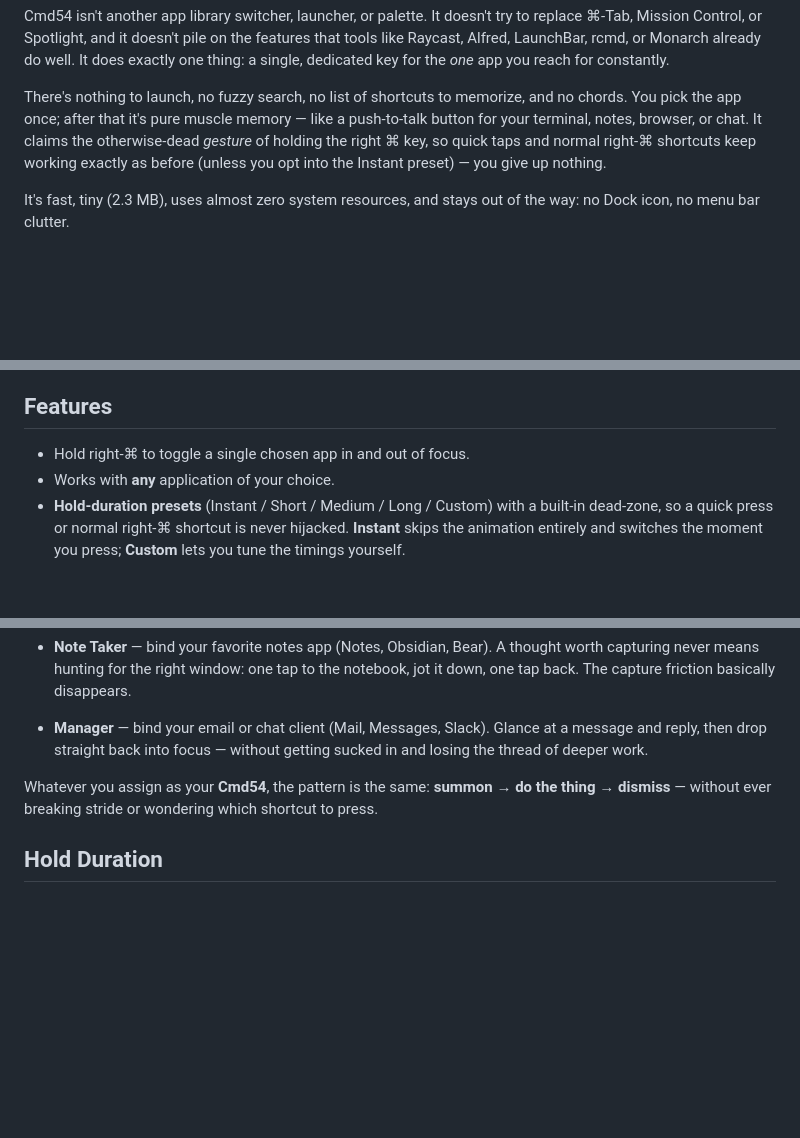
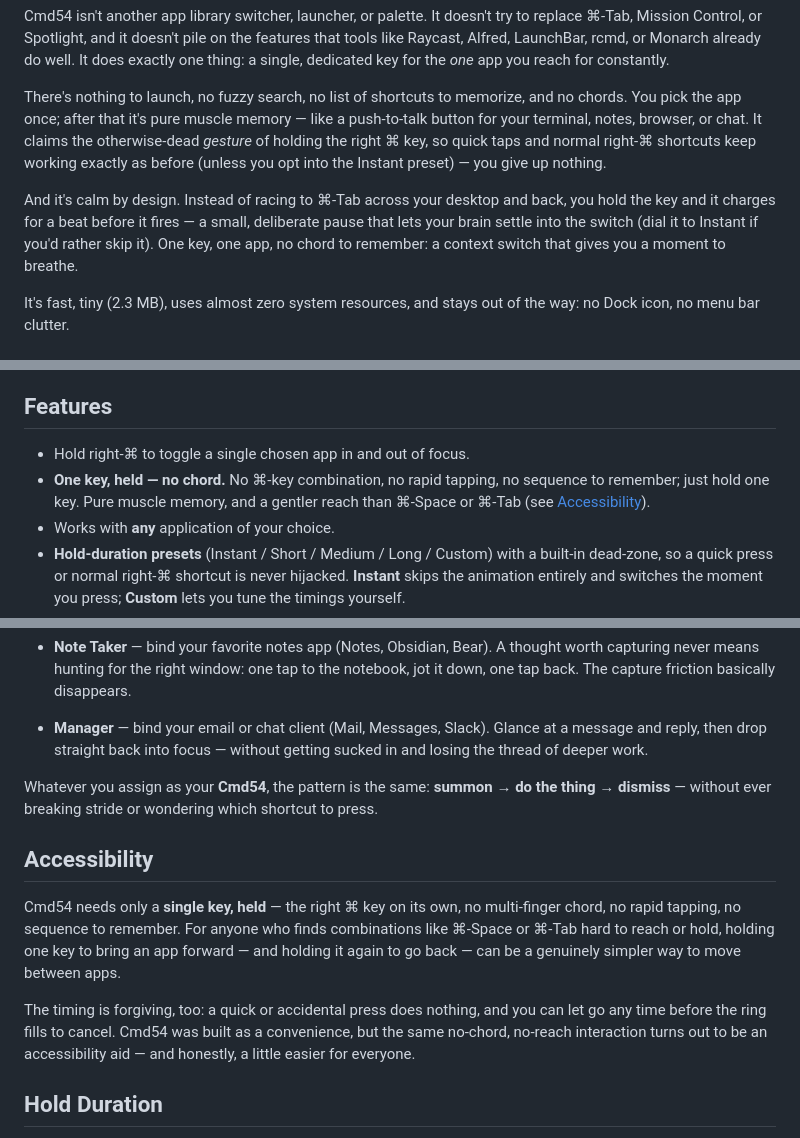
Before and after one commit to grokcodile/key54, a Markdown page: README.md, 3 parts joined by grey strips. Rendered like a GitHub page; blank space fills up the shorter version.

Commit message:
README: lead with the deliberate-pause and accessibility positioning
- Intro gains a 'calm by design' paragraph — the charge-before-it-fires
  pause as a context switch that 'gives you a moment to breathe'
- New Features bullet: one key, held, no chord
- New Accessibility section: single-key/no-chord/no-reach interaction for
  limited dexterity, plus the forgiving dead-zone timing

```diff
--- a/README.md
+++ b/README.md
@@ -7,6 +7,8 @@
 Cmd54 isn't another app library switcher, launcher, or palette. It doesn't try to replace ⌘-Tab, Mission Control, or Spotlight, and it doesn't pile on the features that tools like Raycast, Alfred, LaunchBar, rcmd, or Monarch already do well. It does exactly one thing: a single, dedicated key for the *one* app you reach for constantly.
 
 There's nothing to launch, no fuzzy search, no list of shortcuts to memorize, and no chords. You pick the app once; after that it's pure muscle memory — like a push-to-talk button for your terminal, notes, browser, or chat. It claims the otherwise-dead *gesture* of holding the right ⌘ key, so quick taps and normal right-⌘ shortcuts keep working exactly as before (unless you opt into the Instant preset) — you give up nothing.
+
+And it's calm by design. Instead of racing to ⌘-Tab across your desktop and back, you hold the key and it charges for a beat before it fires — a small, deliberate pause that lets your brain settle into the switch (dial it to Instant if you'd rather skip it). One key, one app, no chord to remember: a context switch that gives you a moment to breathe.
 
 It's fast, tiny (2.3 MB), uses almost zero system resources, and stays out of the way: no Dock icon, no menu bar clutter.
 
@@ -33,6 +35,7 @@ Open the `.dmg` and drag **Cmd54** into your `Applications` folder.
 ## Features
 
 - Hold right-⌘ to toggle a single chosen app in and out of focus.
+- **One key, held — no chord.** No ⌘-key combination, no rapid tapping, no sequence to remember; just hold one key. Pure muscle memory, and a gentler reach than ⌘-Space or ⌘-Tab (see [Accessibility](#accessibility)).
 - Works with **any** application of your choice.
 - **Hold-duration presets** (Instant / Short / Medium / Long / Custom) with a built-in dead-zone, so a quick press or normal right-⌘ shortcut is never hijacked. **Instant** skips the animation entirely and switches the moment you press; **Custom** lets you tune the timings yourself.
 - A subtle **charge animation** — the chosen app's icon in a glowing ring on a Liquid Glass bezel (macOS 26+; frosted glass on older systems) — plays as you hold and dissolves as it switches. The ring follows the accent color you've chosen in System Settings.
@@ -52,6 +55,12 @@ Pick the one app you're *always* dropping into and back out of, bind it with Cmd
 - **Manager** — bind your email or chat client (Mail, Messages, Slack). Glance at a message and reply, then drop straight back into focus — without getting sucked in and losing the thread of deeper work.
 
 Whatever you assign as your **Cmd54**, the pattern is the same: **summon → do the thing → dismiss** — without ever breaking stride or wondering which shortcut to press.
+
+## Accessibility
+
+Cmd54 needs only a **single key, held** — the right ⌘ key on its own, no multi-finger chord, no rapid tapping, no sequence to remember. For anyone who finds combinations like ⌘-Space or ⌘-Tab hard to reach or hold, holding one key to bring an app forward — and holding it again to go back — can be a genuinely simpler way to move between apps.
+
+The timing is forgiving, too: a quick or accidental press does nothing, and you can let go any time before the ring fills to cancel. Cmd54 was built as a convenience, but the same no-chord, no-reach interaction turns out to be an accessibility aid — and honestly, a little easier for everyone.
 
 ## Hold Duration
 
```
